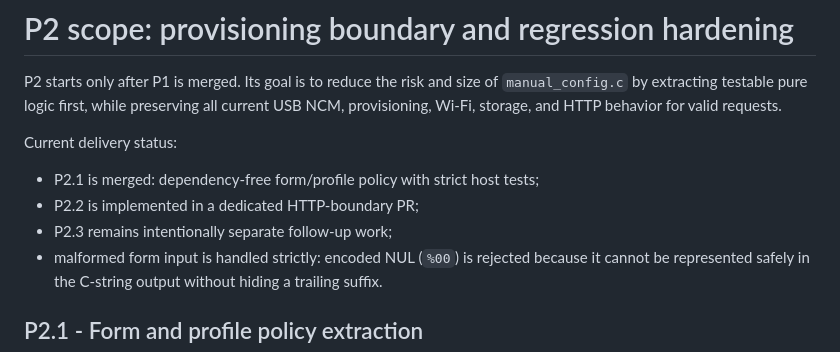
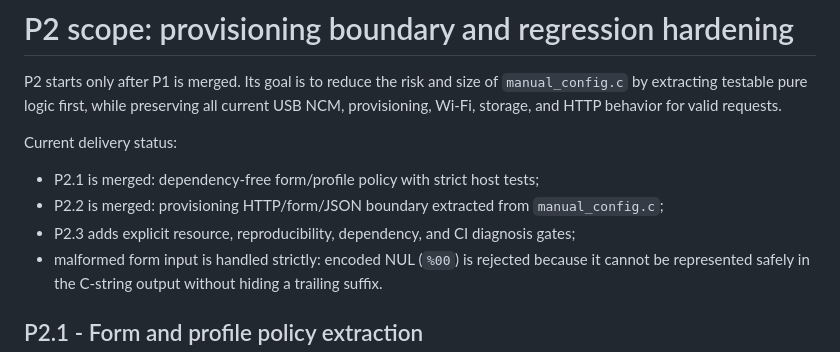
Before and after one commit to MichalMatu/esp32_s2_wifi, a Markdown page: docs/P2_SCOPE.md, the part around one of its changes. Drawn GitHub-style.

```diff
--- a/docs/P2_SCOPE.md
+++ b/docs/P2_SCOPE.md
@@ -5,8 +5,8 @@ P2 starts only after P1 is merged. Its goal is to reduce the risk and size of `m
 Current delivery status:
 
 - P2.1 is merged: dependency-free form/profile policy with strict host tests;
-- P2.2 is implemented in a dedicated HTTP-boundary PR;
-- P2.3 remains intentionally separate follow-up work;
+- P2.2 is merged: provisioning HTTP/form/JSON boundary extracted from `manual_config.c`;
+- P2.3 adds explicit resource, reproducibility, dependency, and CI diagnosis gates;
 - malformed form input is handled strictly: encoded NUL (`%00`) is rejected because it cannot be represented safely in the C-string output without hiding a trailing suffix.
 
 ## P2.1 - Form and profile policy extraction
```
Also changed, not shown: other parts of docs/P2_SCOPE.md (+48 -8 lines).
